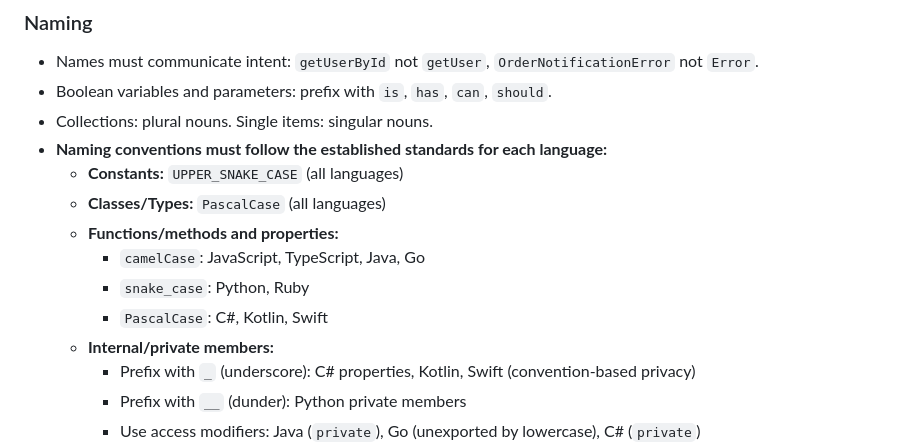
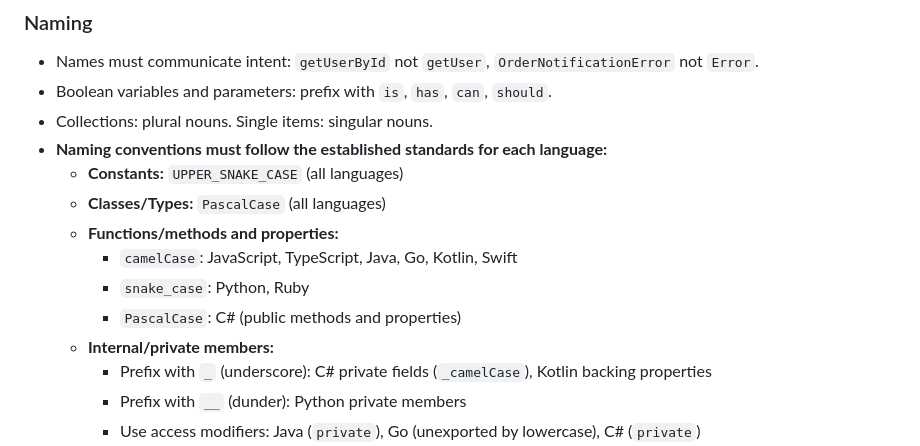
Before and after one commit to Kabir1976/dev-iq-agent-pack, a Markdown page: .github/instructions/di-code-standards.instructions.md, the part around the change. Rendered like a GitHub page.

Commit message:
Fix Kotlin and Swift function naming convention (camelCase, not PascalCase)
Kotlin and Swift use camelCase for functions/methods — PascalCase applies
to C# public methods only. Also clarifies C# private fields use _camelCase,
not a plain underscore prefix on properties.

Co-Authored-By: Claude Sonnet 4.6 <noreply@anthropic.com>

```diff
--- a/.github/instructions/di-code-standards.instructions.md
+++ b/.github/instructions/di-code-standards.instructions.md
@@ -29,11 +29,11 @@ and tooling overrides. These rules are defaults — client config takes preceden
   - **Constants:** `UPPER_SNAKE_CASE` (all languages)
   - **Classes/Types:** `PascalCase` (all languages)
   - **Functions/methods and properties:**
-    - `camelCase`: JavaScript, TypeScript, Java, Go
+    - `camelCase`: JavaScript, TypeScript, Java, Go, Kotlin, Swift
     - `snake_case`: Python, Ruby
-    - `PascalCase`: C#, Kotlin, Swift
+    - `PascalCase`: C# (public methods and properties)
   - **Internal/private members:**
-    - Prefix with `_` (underscore): C# properties, Kotlin, Swift (convention-based privacy)
+    - Prefix with `_` (underscore): C# private fields (`_camelCase`), Kotlin backing properties
     - Prefix with `__` (dunder): Python private members
     - Use access modifiers: Java (`private`), Go (unexported by lowercase), C# (`private`)
 - Follow the client's established naming conventions over these defaults — read existing code before generating new code.
```
